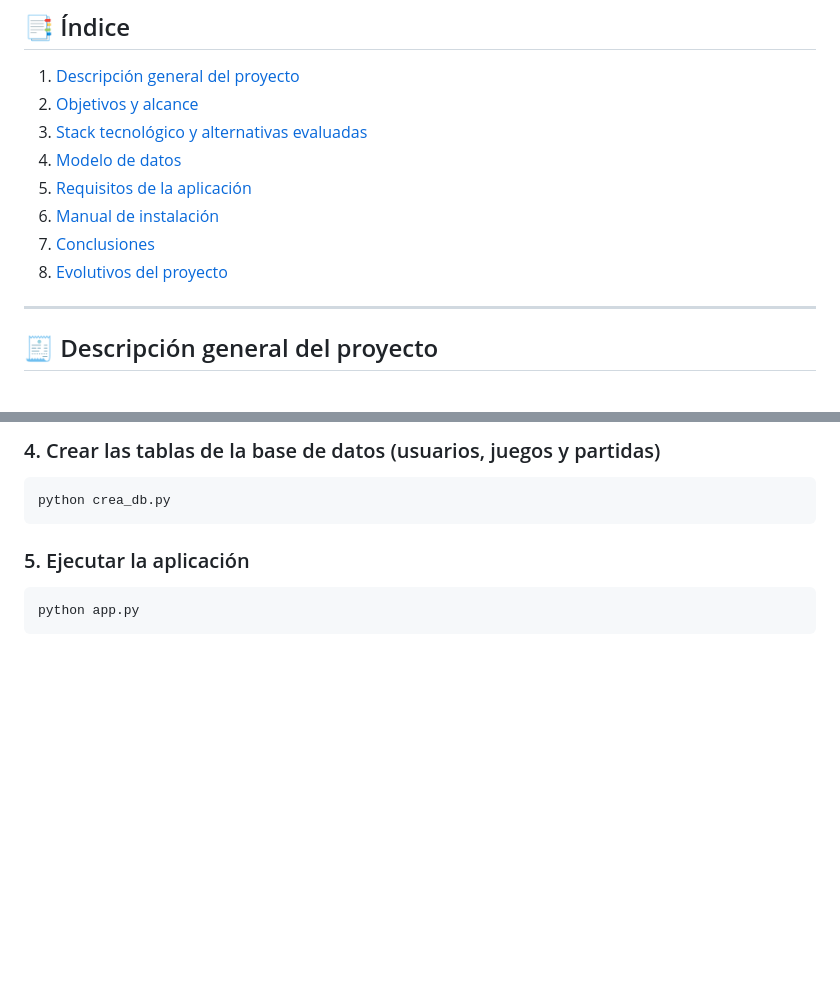
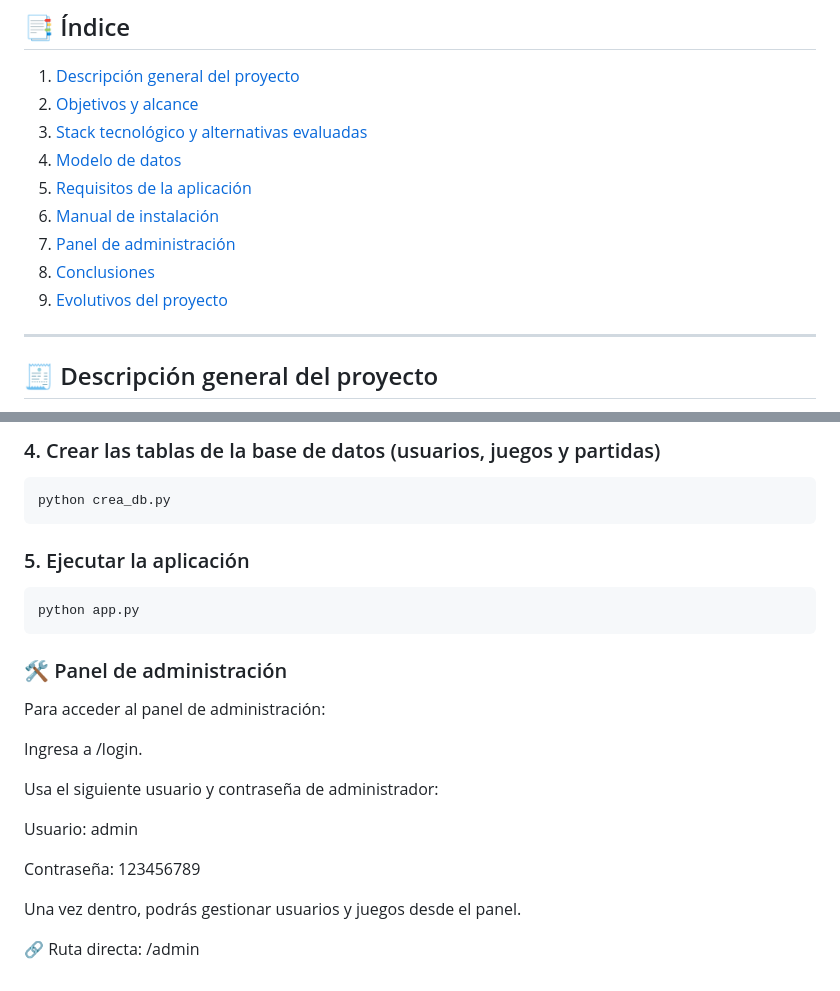
Before and after one commit to Estivbi/torneo_videojuegos, a Markdown page: README.md, 2 parts joined by grey strips. Drawn GitHub-style; blank space fills up the shorter version.

Commit message:
Update README.md to include admin panel access instructions

````diff
--- a/README.md
+++ b/README.md
@@ -24,8 +24,9 @@ Curso: Proyecto Final Python - Propuesta C
 4. [Modelo de datos](#modelo-de-datos)
 5. [Requisitos de la aplicación](#requisitos-de-la-aplicación)
 6. [Manual de instalación](#manual-de-instalación)
-7. [Conclusiones](#conclusiones)
-8. [Evolutivos del proyecto](#evolutivos-del-proyecto)
+7. [Panel de administración](#panel-de-administración)
+8. [Conclusiones](#conclusiones)
+9. [Evolutivos del proyecto](#evolutivos-del-proyecto)
 
 ---
 
@@ -152,3 +153,17 @@ python crea_db.py
 ```bash
 python app.py
 ```
+### 🛠️ Panel de administración
+Para acceder al panel de administración:
+
+Ingresa a /login.
+
+Usa el siguiente usuario y contraseña de administrador:
+
+Usuario: admin
+
+Contraseña: 123456789
+
+Una vez dentro, podrás gestionar usuarios y juegos desde el panel.
+
+🔗 Ruta directa: /admin
````
